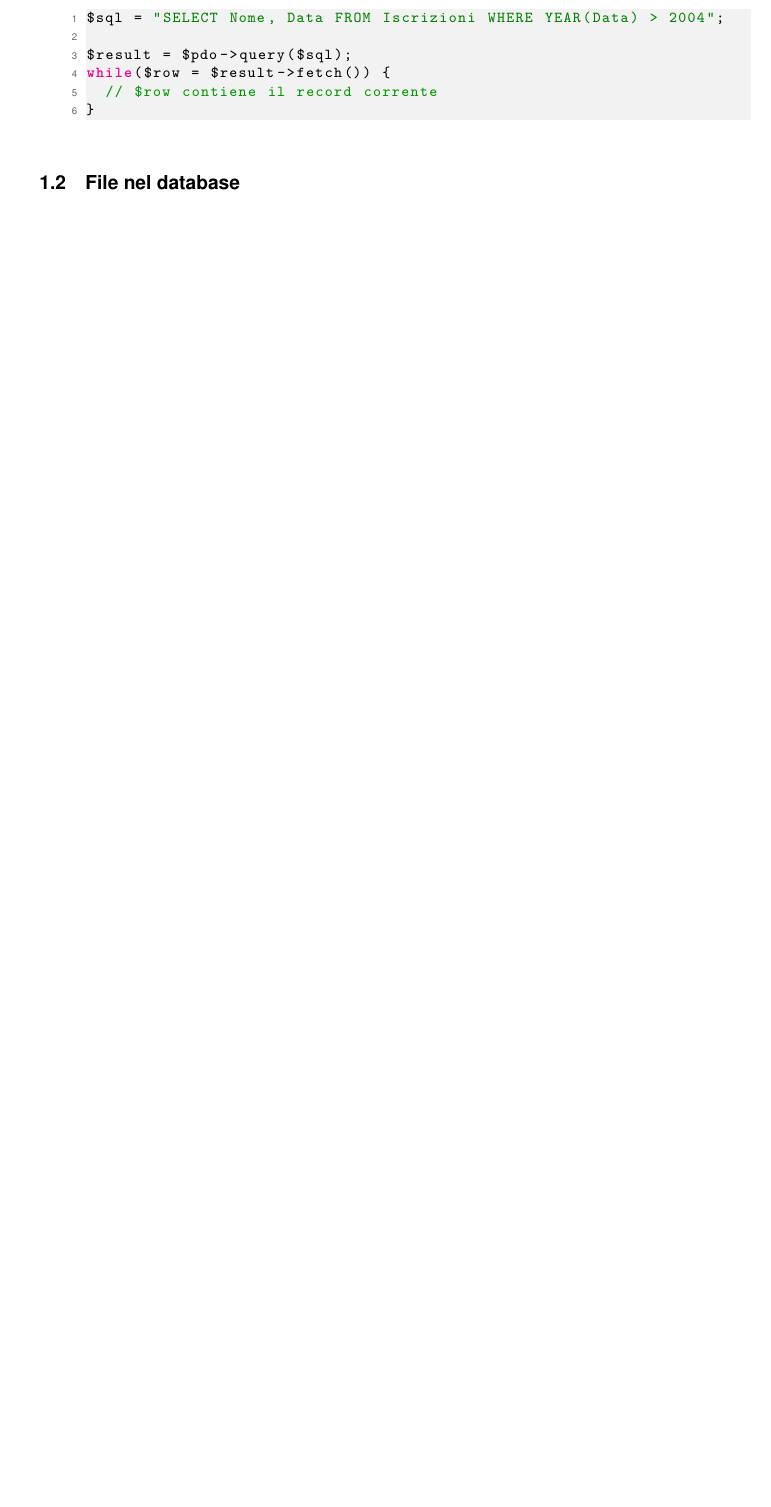
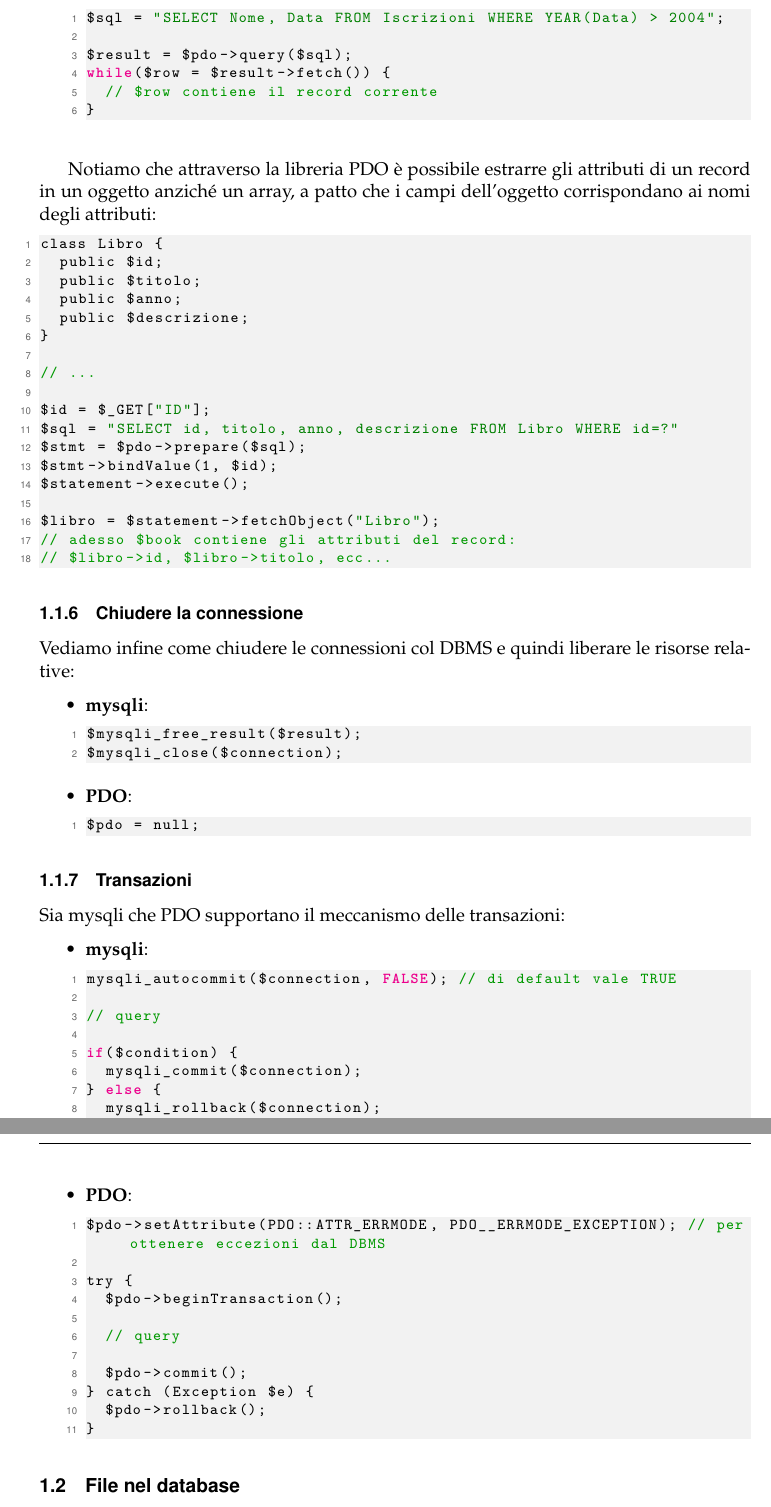
Before and after one commit to seggiani-luca/appunti-web, a LaTeX document (12-02/main.tex): part of page 4 of 5 before the commit and two parts of pages 4 and 5 of 7 after it, the two joined at a grey line, cut so that both start at the same text, the shorter picture padded with empty space. Compiled offline with pdfLaTeX.

Commit message:
Lezione di oggi (ieri) finita, manca da sistemare alcune cose

```diff
--- a/12-02/main.tex
+++ b/12-02/main.tex
@@ -371,4 +371,71 @@ while($row = $result->fetch()) {
 \end{lstlisting}
 \end{itemize}
 
-\subsection{File nel database} # codice
+Notiamo che attraverso la libreria PDO è possibile estrarre gli attributi di un record in un oggetto anziché un array, a patto che i campi dell'oggetto corrispondano ai nomi degli attributi:
+\begin{lstlisting}[language=php, style=codestyle]
+class Libro {
+	public $id;
+	public $titolo;
+	public $anno;
+	public $descrizione;
+}
+
+// ...
+
+$id = $_GET["ID"];
+$sql = "SELECT id, titolo, anno, descrizione FROM Libro WHERE id=?"
+$stmt = $pdo->prepare($sql);
+$stmt->bindValue(1, $id);
+$statement->execute();
+
+$libro = $statement->fetchObject("Libro");
+// adesso $book contiene gli attributi del record:
+// $libro->id, $libro->titolo, ecc...
+\end{lstlisting}
+
+\subsubsection{Chiudere la connessione}
+Vediamo infine come chiudere le connessioni col DBMS e quindi liberare le risorse relative:
+\begin{itemize}
+	\item \textbf{mysqli}:
+\begin{lstlisting}[language=php, style=codestyle]
+$mysqli_free_result($result);
+$mysqli_close($connection);
+\end{lstlisting}
+	\item \textbf{PDO}:
+\begin{lstlisting}[language=php, style=codestyle]
+$pdo = null;
+\end{lstlisting}
+\end{itemize}
+
+\subsubsection{Transazioni}
+Sia mysqli che PDO supportano il meccanismo delle transazioni:
+\begin{itemize}
+	\item \textbf{mysqli}:
+\begin{lstlisting}[language=php, style=codestyle]
+mysqli_autocommit($connection, FALSE); // di default vale TRUE
+
+// query
+
+if($condition) {
+	mysqli_commit($connection);
+} else {
+	mysqli_rollback($connection);
+}
+\end{lstlisting}
+	\item \textbf{PDO}:
+\begin{lstlisting}[language=php, style=codestyle]
+$pdo->setAttribute(PDO::ATTR_ERRMODE, PDO__ERRMODE_EXCEPTION); // per ottenere eccezioni dal DBMS
+
+try {
+	$pdo->beginTransaction();
+
+	// query
+
+	$pdo->commit();
+} catch (Exception $e) {
+	$pdo->rollback();
+}
+\end{lstlisting}
+\end{itemize}
+
+\subsection{File nel database}
```
Also changed, not shown: 11-25/main.tex (+2 -2 lines), master/master.tex (+2 -0 lines), 11-25/main.pdf, 12-02/main.pdf, master/master.pdf, 12-02/main.tex (27 more changed lines).
